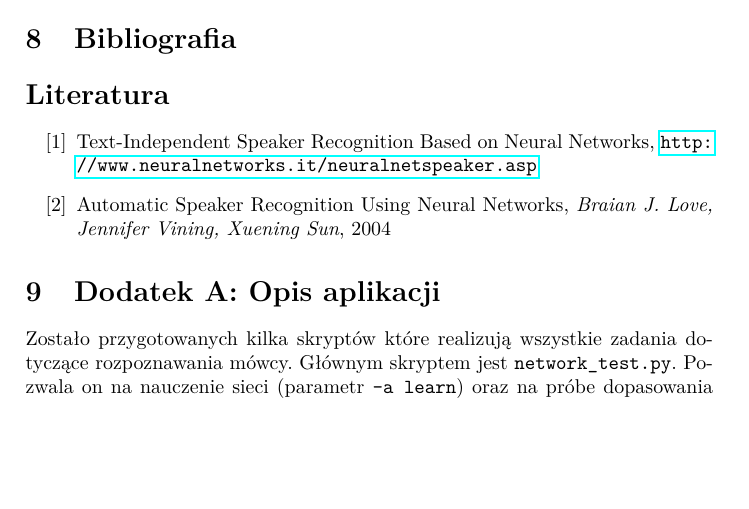
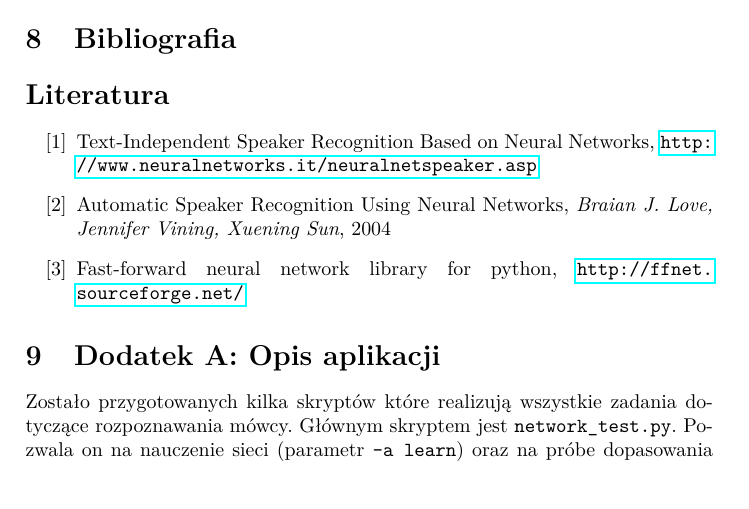
Before and after one commit to barthez/speaker-recognition-nn, a LaTeX document (doc/sprawozdanie.tex): part of page 6 of 6 before the commit and part of page 6 of 7 after it, cut so that both start at the same text, the shorter picture padded with empty space. Compiled offline with pdfLaTeX.

Commit message:
Docs. Link to ffnet

```diff
--- a/doc/sprawozdanie.tex
+++ b/doc/sprawozdanie.tex
@@ -250,6 +250,8 @@ większej ilość długich słów.
         \url{http://www.neuralnetworks.it/neuralnetspeaker.asp}
     \bibitem{VINING}Automatic Speaker Recognition Using Neural Networks, \emph{Braian
         J. Love, Jennifer Vining, Xuening Sun}, 2004
+    \bibitem{FFNET}Fast-forward neural network library for python,
+        \url{http://ffnet.sourceforge.net/}
 \end{thebibliography}
 
 \section{Dodatek A: Opis aplikacji}
```
